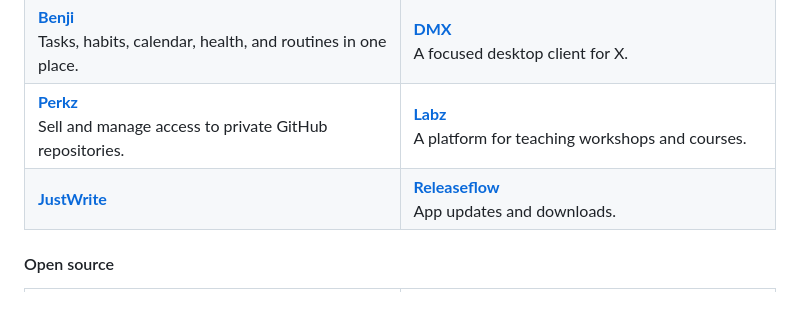
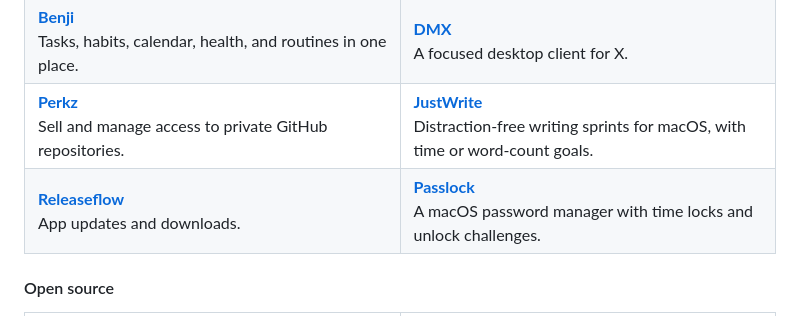
Before and after one commit to HametAk/unclutter, a Markdown page: README.md, the part around one of its changes. Drawn GitHub-style.

Commit message:
docs: sync README intro, header and footer [skip ci]

```diff
--- a/README.md
+++ b/README.md
@@ -211,17 +212,18 @@ Architecture: `lib/page-context.ts` identifies templates, `lib/dom.ts` extracts
       Sell and manage access to private GitHub repositories.
     </td>
     <td width="50%" valign="top">
-      <strong><a href="https://glink.so/kitze/labz?ref=kitze%2Funclutter">Labz</a></strong><br>
-      A platform for teaching workshops and courses.
+      <strong><a href="https://justwrite.ink/?ref=kitze%2Funclutter">JustWrite</a></strong><br>
+      Distraction-free writing sprints for macOS, with time or word-count goals.
     </td>
   </tr>
   <tr>
     <td width="50%" valign="top">
-      <strong><a href="https://justwrite.ink/?ref=kitze%2Funclutter">JustWrite</a></strong>
+      <strong><a href="https://releaseflow.net/?ref=kitze%2Funclutter">Releaseflow</a></strong><br>
+      App updates and downloads.
     </td>
     <td width="50%" valign="top">
-      <strong><a href="https://releaseflow.net/?ref=kitze%2Funclutter">Releaseflow</a></strong><br>
-      App updates and downloads.
+      <strong><a href="https://passlock.to/?ref=kitze%2Funclutter">Passlock</a></strong><br>
+      A macOS password manager with time locks and unlock challenges.
     </td>
   </tr>
 </table>
```
Also changed, not shown: other parts of README.md (+1 -0 lines).
